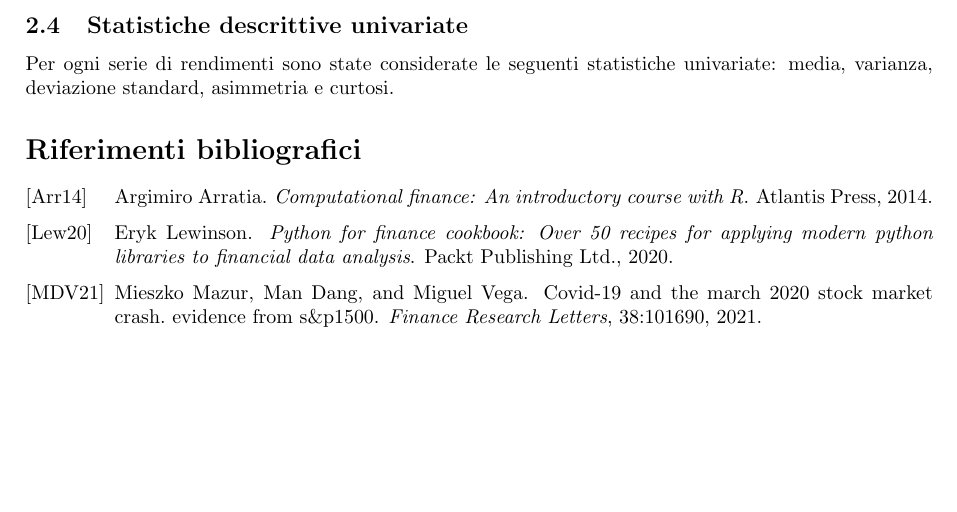
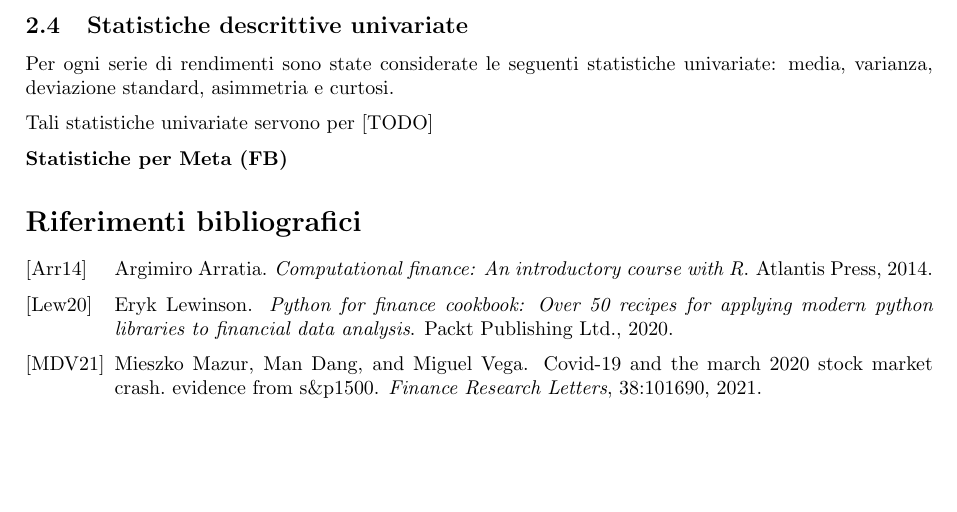
Before and after one commit to tommcamm/BISF-Project, a LaTeX document (relazione/relazione.tex): part of page 15 of 15, cut so that both start at the same text. Compiled offline with pdfLaTeX.

Commit message:
aggiornato notebook con statistiche univariate

```diff
--- a/relazione/relazione.tex
+++ b/relazione/relazione.tex
@@ -555,6 +555,10 @@ Per questo titolo abbiamo 3 outliners: due tra \verb|-0.1| e \verb|-0.2| e uno t
 
 Per ogni serie di rendimenti sono state considerate le seguenti statistiche univariate: media, varianza, deviazione standard, asimmetria e curtosi.
 
+Tali statistiche univariate servono per [TODO]
+
+\textbf{Statistiche per Meta (FB)}
+
 
 \bibliographystyle{alpha}
 \bibliography{referenze}
```
Also changed, not shown: relazione/relazione.pdf, 1 other file.
